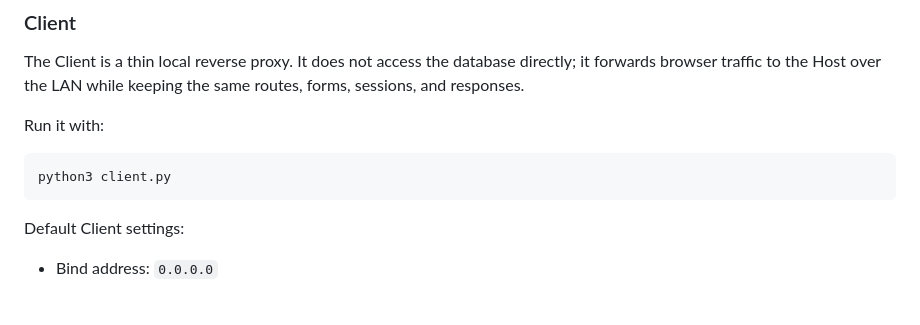
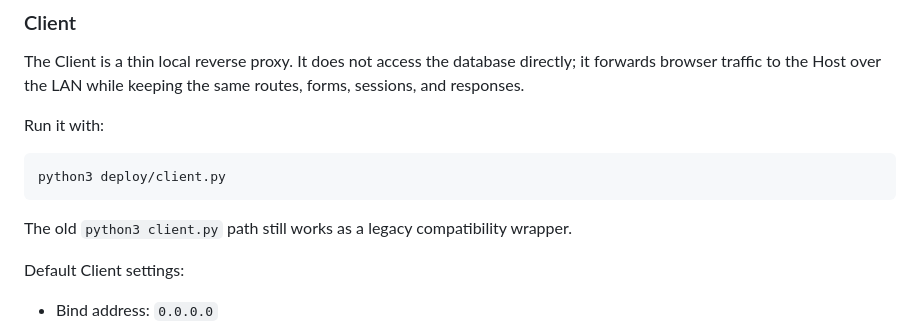
Before and after one commit to dannyc169/Agile-Development-Team-Project, a Markdown page: README.md, the part around one of its changes. GitHub-like rendering; blank space fills up the shorter version.

````diff
--- a/README.md
+++ b/README.md
@@ -117,8 +117,10 @@ The Client is a thin local reverse proxy. It does not access the database direct
 Run it with:
 
 ```bash
-python3 client.py
+python3 deploy/client.py
 ```
+
+The old `python3 client.py` path still works as a legacy compatibility wrapper.
 
 Default Client settings:
 
````
Also changed, not shown: other parts of README.md (+51 -0 lines).
